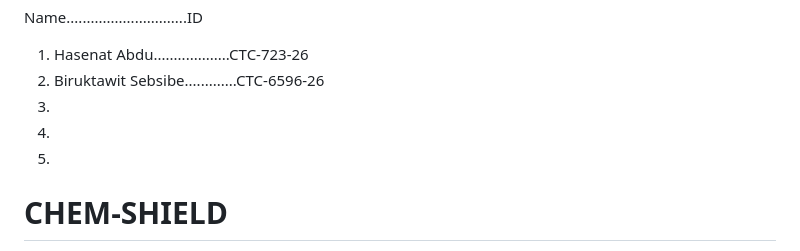
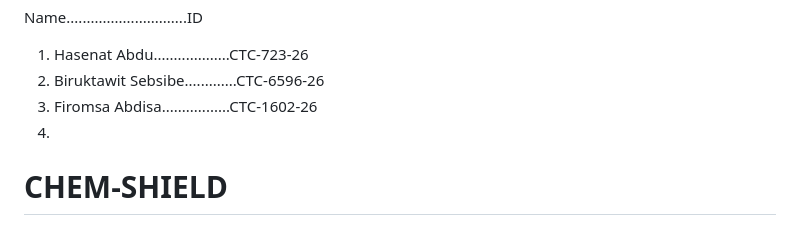
Before and after one commit to moon-night20/CHEM-SHIELD-, a Markdown page: README.md, the part around the change. Drawn GitHub-style.

```diff
--- a/README.md
+++ b/README.md
@@ -4,9 +4,8 @@ Name..............................ID
 
 1. Hasenat Abdu...................CTC-723-26
 2. Biruktawit Sebsibe.............CTC-6596-26
-3.
+3. Firomsa Abdisa.................CTC-1602-26
 4.
-5.
 
 
 
```
